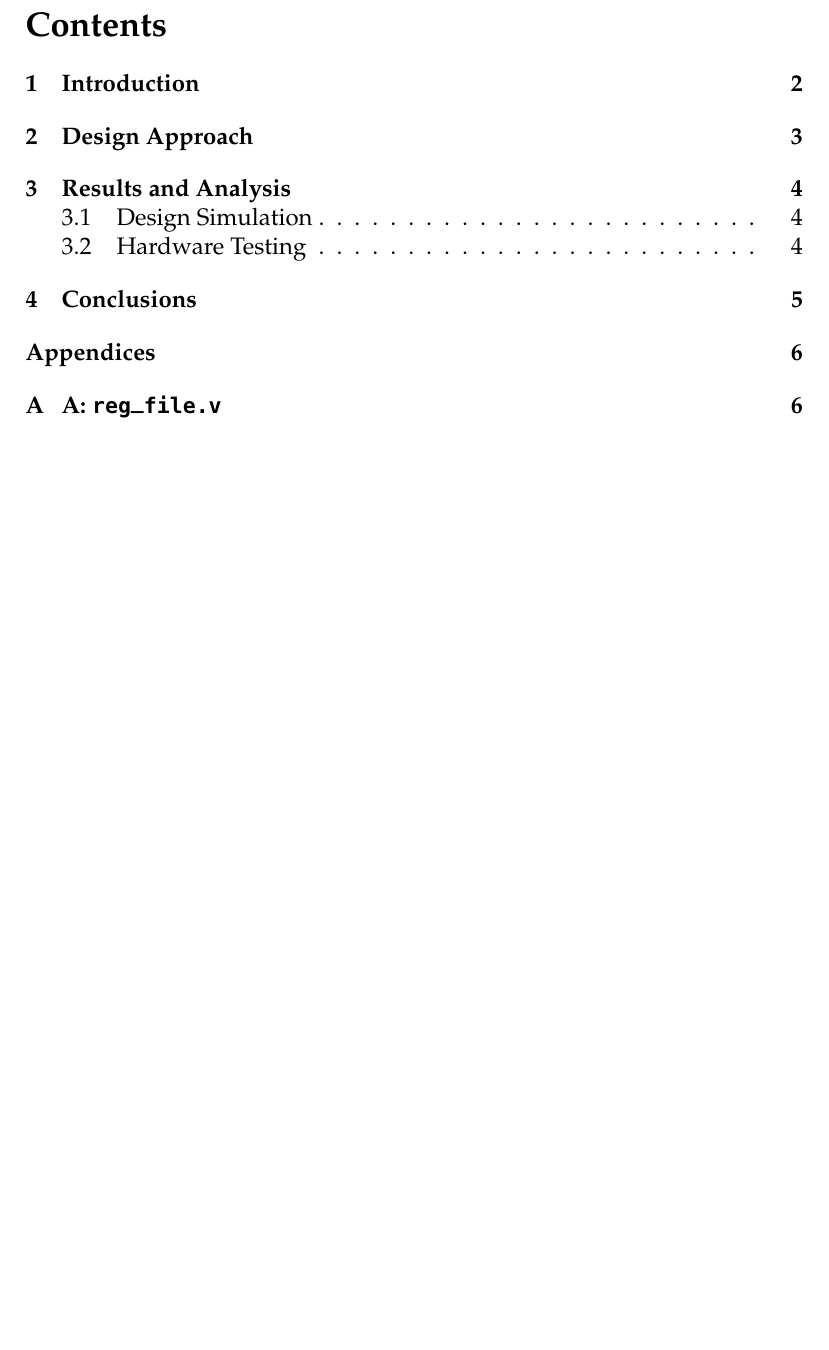
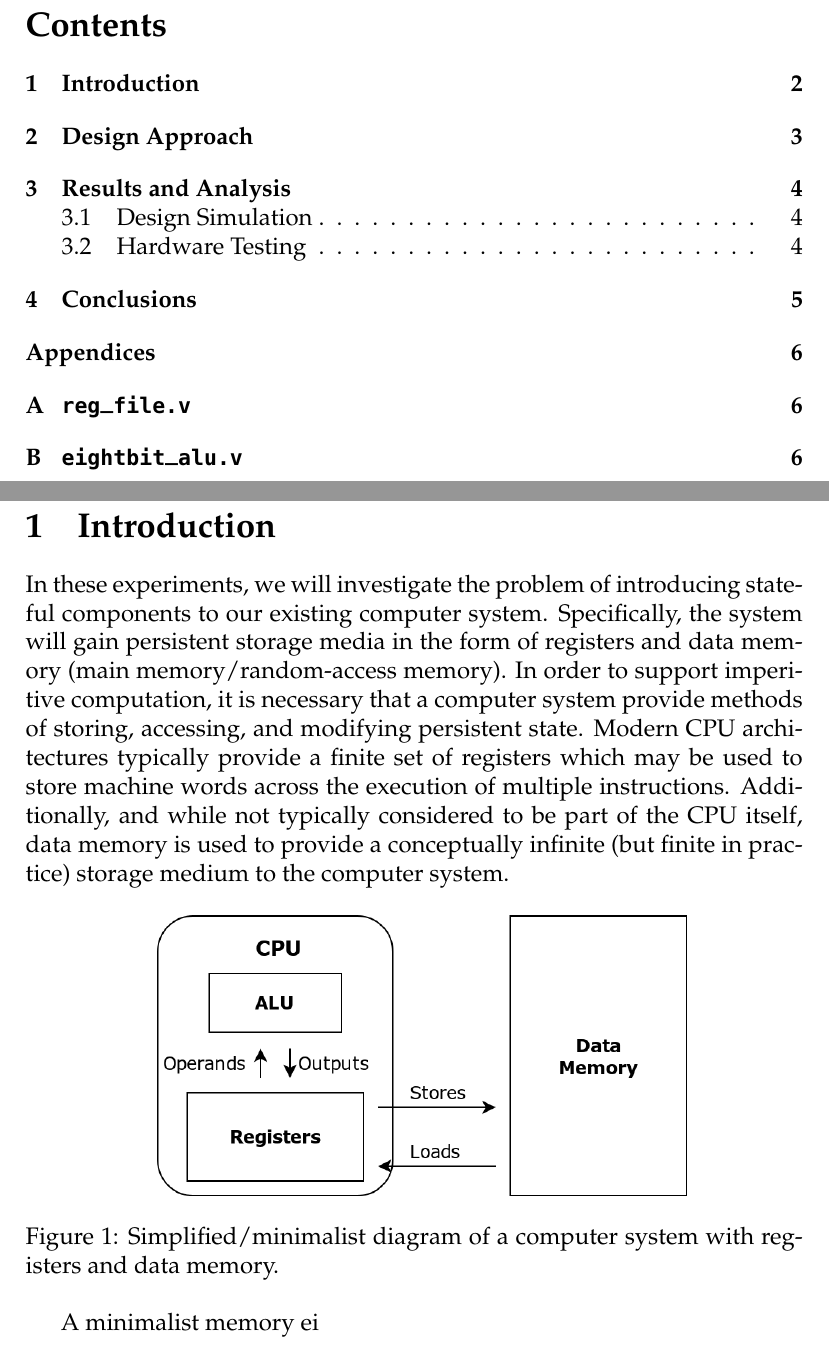
Before and after one commit to tvanslyke/eece2323, a LaTeX document (lab5-report/report.tex): part of page 2 of 7 before the commit and two parts of pages 2 and 3 of 7 after it, the two joined at a grey line, cut so that both start at the same text, the shorter picture padded with empty space. Compiled offline with pdfLaTeX.

Commit message:
Started intro, added images, moved verilog code files.

```diff
--- a/lab5-report/report.tex
+++ b/lab5-report/report.tex
@@ -90,7 +90,15 @@
 %%%%%% INTRODUCTION %%%%%%
 \newpage
 \section{Introduction}
+In these experiments, we will investigate the problem of introducing stateful components to our existing computer system.  Specifically, the system will gain persistent storage media in the form of registers and data memory (main memory/random-access memory).  In order to support imperitive computation, it is necessary that a computer system provide methods of storing, accessing, and modifying persistent state.  Modern CPU architectures typically provide a finite set of registers which may be used to store machine words across the execution of multiple instructions.  Additionally, and while not typically considered to be part of the CPU itself, data memory is used to provide a conceptually infinite (but finite in practice) storage medium to the computer system.
 
+\begin{figure}[h]
+\centering
+\includegraphics[width=.7\linewidth]{images/simple-stateful-cpu.png}
+\caption{Simplified/minimalist diagram of a computer system with registers and data memory.}
+\end{figure}
+
+A minimalist memory ei
 
 
 
```
Also changed, not shown: lab5-report/Makefile, lab5-report/images/LAB_4_2.PNG (added), lab5-report/images/lab5_1.PNG (added), lab5-report/images/lab5_2.PNG (added), lab5-report/images/lab_4.PNG (added), lab5-report/images/simple-stateful-cpu.png (added), lab5-report/report.pdf, lab5-report/report.tex (16 more changed lines), 7 other files.
